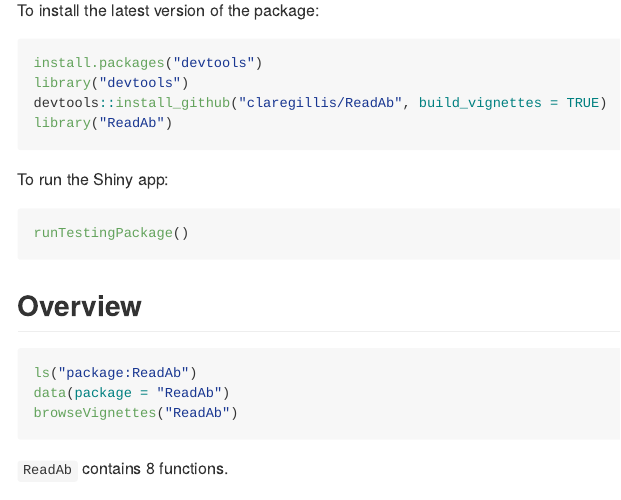
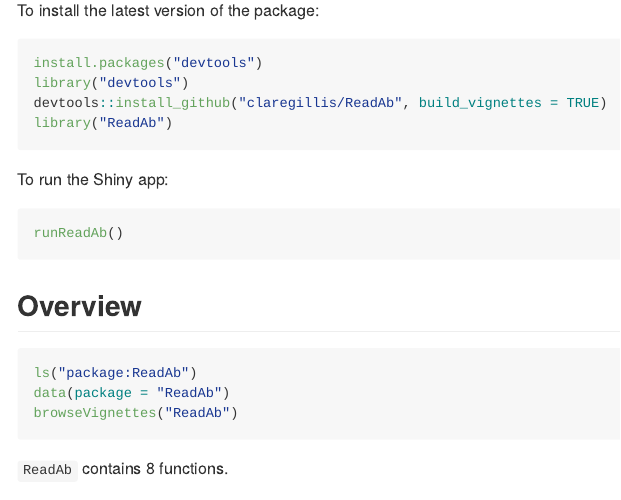
Before and after one commit to claregillis/ReadAb, an R Markdown document (README.Rmd): the page in a window 1100 px wide, from 690 px down. Rendered offline with R 4.5, knitr and Pandoc, with nearby package versions.

Commit message:
comment app and fix typo in readme

````diff
--- a/README.Rmd
+++ b/README.Rmd
@@ -51,7 +51,7 @@ library("ReadAb")
 
 To run the Shiny app:
 ``` r
-runTestingPackage()
+runReadAb()
 ```
 
 ## Overview
````
Also changed, not shown: inst/shiny-scripts/app.R (+18 -7 lines).
